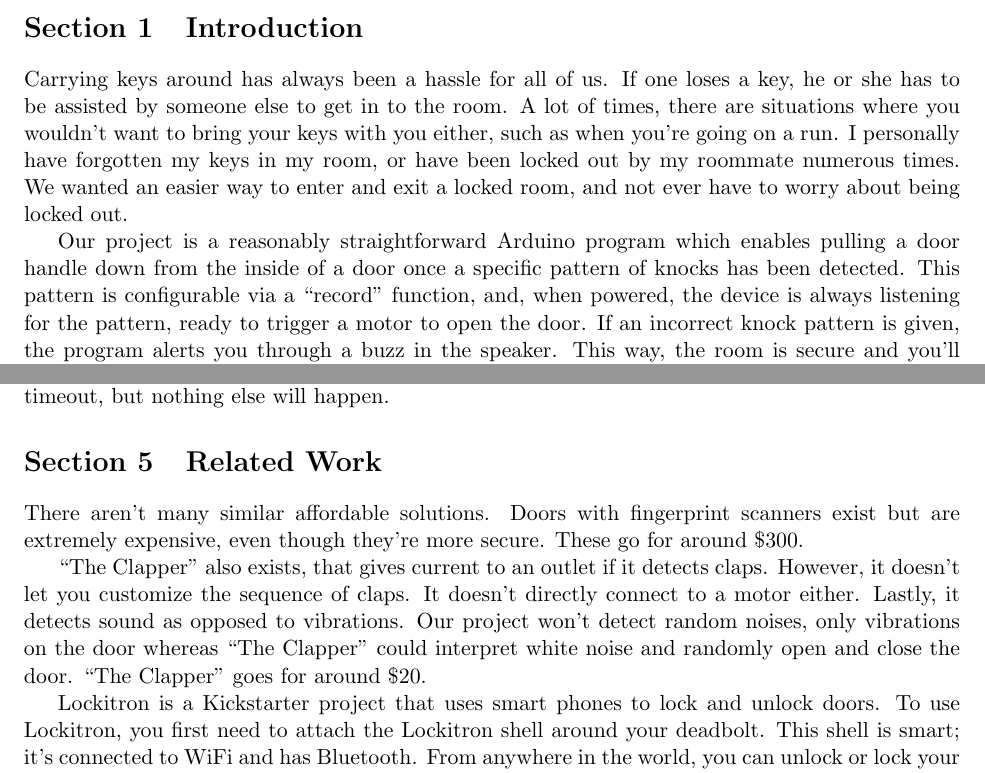
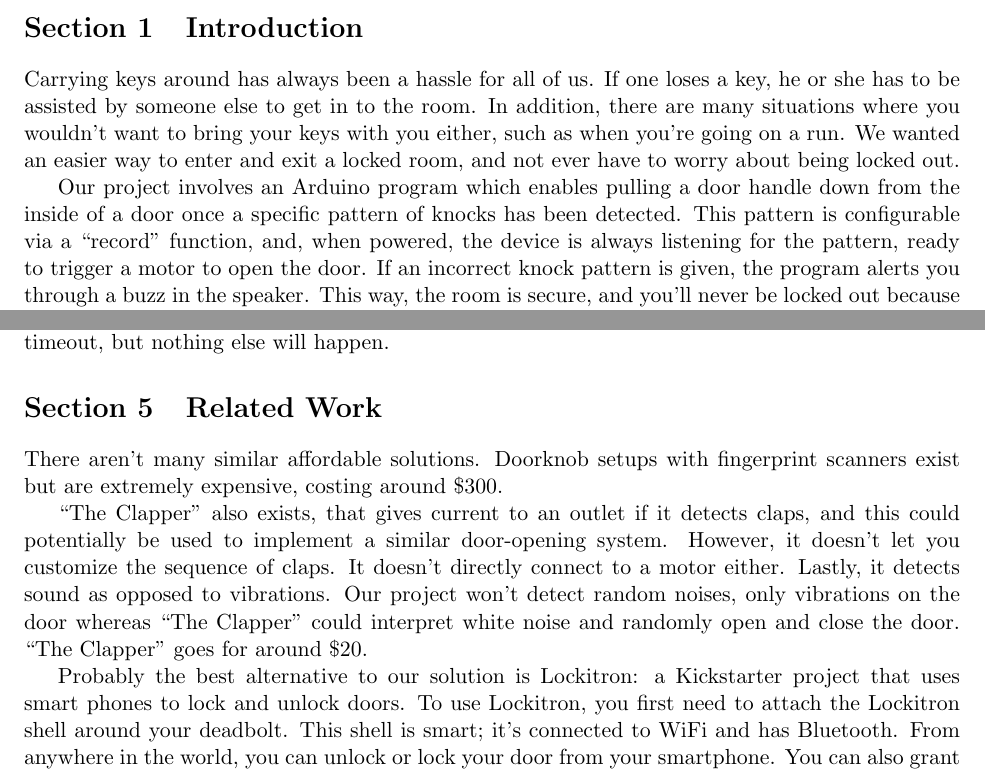
Before and after one commit to flatpickles/arduino_entry, a LaTeX document (final_paper/knock_paper.tex): two parts of pages 1 and 4 of 5, joined at a grey line, cut so that both start at the same text. Compiled offline with pdfLaTeX.

Commit message:
small changes

```diff
--- a/final_paper/knock_paper.tex
+++ b/final_paper/knock_paper.tex
@@ -78,9 +78,9 @@
 
 \section{Introduction}
  % Introduce your project. Succinctly explain your problem and solution. Why did you choose to work on it?
-Carrying keys around has always been a hassle for all of us. If one loses a key, he or she has to be assisted by someone else to get in to the room. A lot of times, there are situations where you wouldn't want to bring your keys with you either, such as when you're going on a run. I personally have forgotten my keys in my room, or have been locked out by my roommate numerous times. We wanted an easier way to enter and exit a locked room, and not ever have to worry about being locked out.
+Carrying keys around has always been a hassle for all of us. If one loses a key, he or she has to be assisted by someone else to get in to the room. In addition, there are many situations where you wouldn't want to bring your keys with you either, such as when you're going on a run. We wanted an easier way to enter and exit a locked room, and not ever have to worry about being locked out.
 
-Our project is a reasonably straightforward Arduino program which enables pulling a door handle down from the inside of a door once a specific pattern of knocks has been detected. This pattern is configurable via a ``record" function, and, when powered, the device is always listening for the pattern, ready to trigger a motor to open the door. If an incorrect knock pattern is given, the program alerts you through a buzz in the speaker. This way, the room is secure and you'll never be locked out because you don't have the key.
+Our project involves an Arduino program which enables pulling a door handle down from the inside of a door once a specific pattern of knocks has been detected. This pattern is configurable via a ``record" function, and, when powered, the device is always listening for the pattern, ready to trigger a motor to open the door. If an incorrect knock pattern is given, the program alerts you through a buzz in the speaker. This way, the room is secure, and you'll never be locked out because you don't have the key.
 
 \section{Architecture}
 % Describe the architecture of your system. Figures are welcomed and encouraged
@@ -202,11 +202,11 @@ One edge case to deal with is ambient vibrations in the door that the system is
 
 \section{Related Work}
 % Are there any similar solutions? Compare yours to theirs, if possible.
-There aren't many similar affordable solutions. Doors with fingerprint scanners exist but are extremely expensive, even though they're more secure. These go for around \$300.
+There aren't many similar affordable solutions. Doorknob setups with fingerprint scanners exist but are extremely expensive, costing around \$300.
 
-``The Clapper" also exists, that gives current to an outlet if it detects claps. However, it doesn't let you customize the sequence of claps. It doesn't directly connect to a motor either. Lastly, it detects sound as opposed to vibrations. Our project won't detect random noises, only vibrations on the door whereas ``The Clapper" could interpret white noise and randomly open and close the door. ``The Clapper" goes for around \$20.
+``The Clapper" also exists, that gives current to an outlet if it detects claps, and this could potentially be used to implement a similar door-opening system. However, it doesn't let you customize the sequence of claps. It doesn't directly connect to a motor either. Lastly, it detects sound as opposed to vibrations. Our project won't detect random noises, only vibrations on the door whereas ``The Clapper" could interpret white noise and randomly open and close the door. ``The Clapper" goes for around \$20.
 
-Lockitron is a Kickstarter project that uses smart phones to lock and unlock doors. To use Lockitron, you first need to attach the Lockitron shell around your deadbolt. This shell is smart; it's connected to WiFi and has Bluetooth. From anywhere in the world, you can unlock or lock your door from your smartphone. You can also grant access to other users. Lockitron also automatically unlocks the door when you walk near it with your smartphone. With Lockitron, you would still either need your key or a phone to get into you're locked house. It doesn't entirely address the problem we were having. You can still lock your phone inside the house, and if you don't want to run with keys, why would you run with your phone. We need a solution that doesn't physically require any hardware, and Lockitron doesn't give us that. It also costs around \$200. The device can be pre-ordered at: \url{www.lockitron.com/preorder}
+Probably the best alternative to our solution is Lockitron: a Kickstarter project that uses smart phones to lock and unlock doors. To use Lockitron, you first need to attach the Lockitron shell around your deadbolt. This shell is smart; it's connected to WiFi and has Bluetooth. From anywhere in the world, you can unlock or lock your door from your smartphone. You can also grant access to other users. Lockitron also automatically unlocks the door when you walk near it with your smartphone. With Lockitron, you would still either need your key or a phone to get into you're locked house. It doesn't entirely address the problem we were having. You can still lock your phone inside the house, and if you don't want to run with keys, why would you run with your phone. We need a solution that doesn't physically require any hardware, and Lockitron doesn't give us that. It also costs around \$200. The device can be pre-ordered at: \url{www.lockitron.com/preorder}
 
 Our project's cost came out to around \$50. If we were to sell this project, our costs would decrease due to ordering parts in bulk, so we could sell for around \$70 and turn a fairly significant profit.
 
```
Also changed, not shown: final_paper/knock_paper.pdf, final_paper/knock_paper.tex (4 more changed lines).
